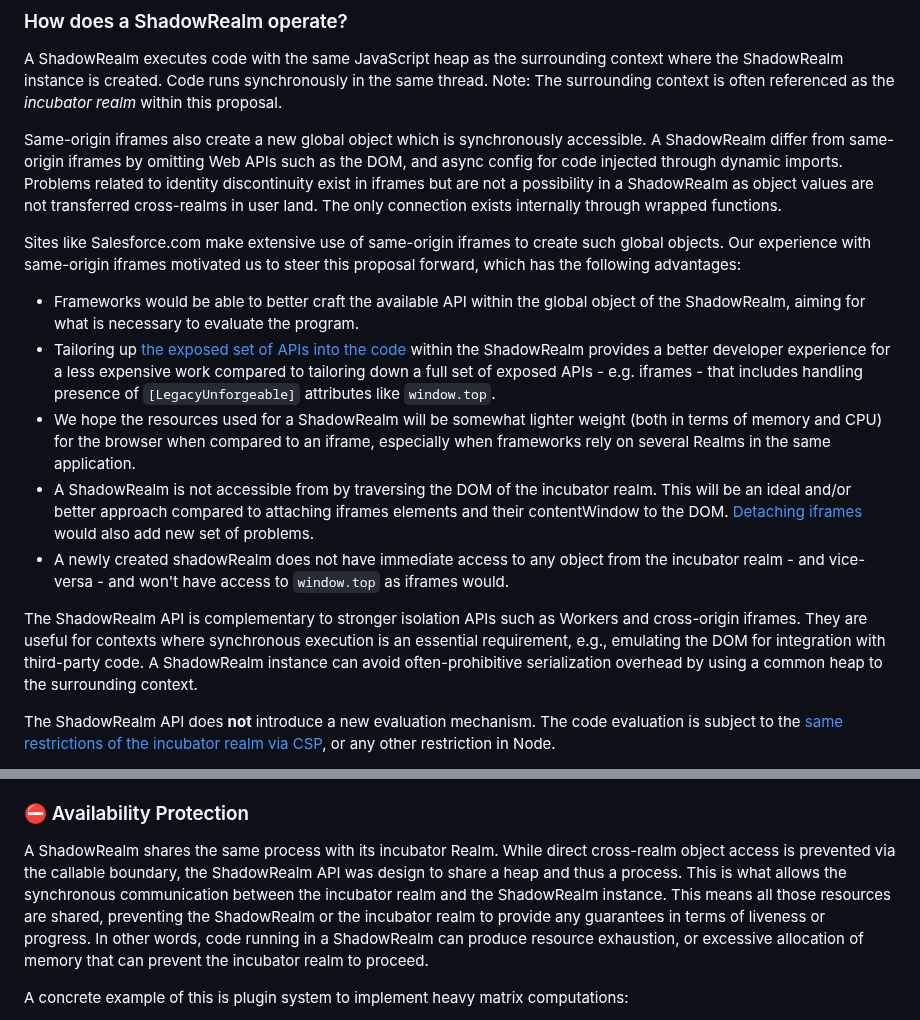
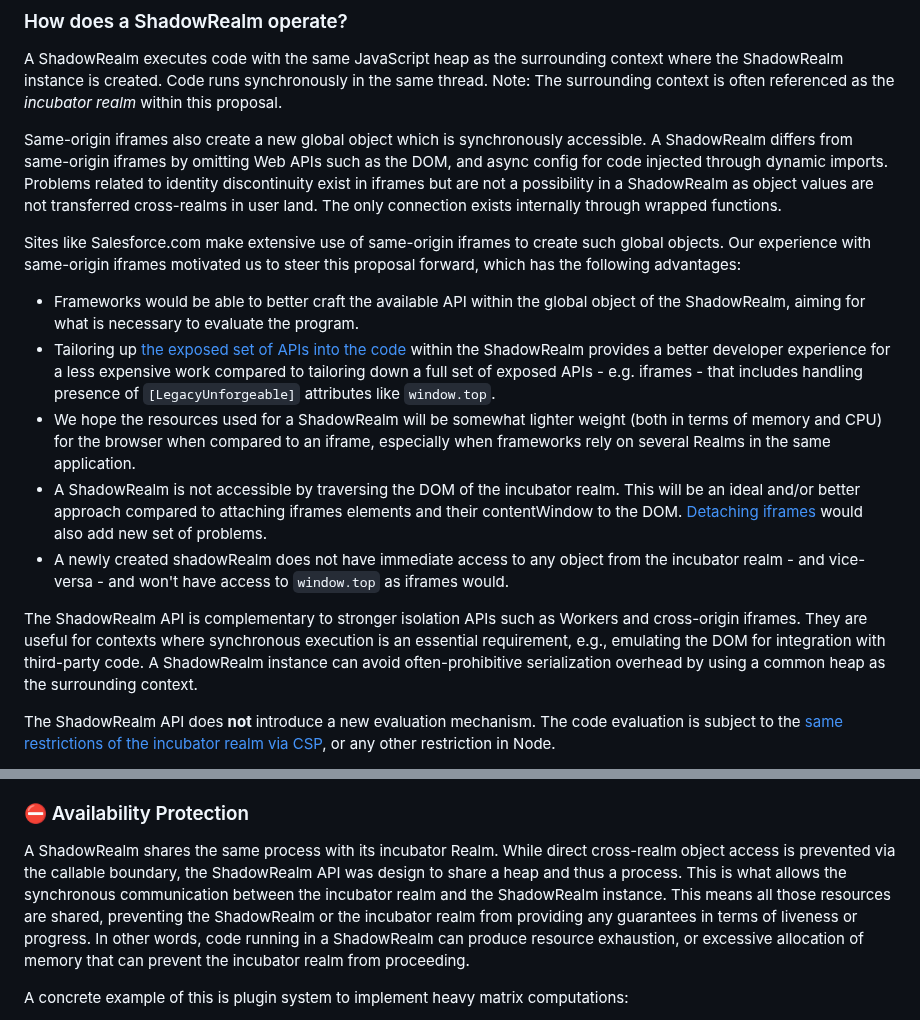
Before and after one commit to tc39/proposal-shadowrealm, a Markdown page: explainer.md, 2 parts joined by grey strips. Rendered like a GitHub page.

Commit message:
Apply suggestions from code review
Co-authored-by: Mark S. Miller <erights@users.noreply.github.com>

```diff
--- a/explainer.md
+++ b/explainer.md
@@ -132,17 +132,17 @@ It does not provide full protection for confidentiality, as such, a ShadowRealm
 
 A ShadowRealm executes code with the same JavaScript heap as the surrounding context where the ShadowRealm instance is created. Code runs synchronously in the same thread. Note: The surrounding context is often referenced as the _incubator realm_ within this proposal.
 
-Same-origin iframes also create a new global object which is synchronously accessible. A ShadowRealm differ from same-origin iframes by omitting Web APIs such as the DOM, and async config for code injected through dynamic imports. Problems related to identity discontinuity exist in iframes but are not a possibility in a ShadowRealm as object values are not transferred cross-realms in user land. The only connection exists internally through wrapped functions.
+Same-origin iframes also create a new global object which is synchronously accessible. A ShadowRealm differs from same-origin iframes by omitting Web APIs such as the DOM, and async config for code injected through dynamic imports. Problems related to identity discontinuity exist in iframes but are not a possibility in a ShadowRealm as object values are not transferred cross-realms in user land. The only connection exists internally through wrapped functions.
 
 Sites like Salesforce.com make extensive use of same-origin iframes to create such global objects. Our experience with same-origin iframes motivated us to steer this proposal forward, which has the following advantages:
 
 - Frameworks would be able to better craft the available API within the global object of the ShadowRealm, aiming for what is necessary to evaluate the program.
 - Tailoring up [the exposed set of APIs into the code](#VirtualizedEnvironment) within the ShadowRealm provides a better developer experience for a less expensive work compared to tailoring down a full set of exposed APIs - e.g. iframes - that includes handling presence of `[LegacyUnforgeable]` attributes like `window.top`.
 - We hope the resources used for a ShadowRealm will be somewhat lighter weight (both in terms of memory and CPU) for the browser when compared to an iframe, especially when frameworks rely on several Realms in the same application.
-- A ShadowRealm is not accessible from by traversing the DOM of the incubator realm. This will be an ideal and/or better approach compared to attaching iframes elements and their contentWindow to the DOM. [Detaching iframes](#Iframes) would also add new set of problems.
+- A ShadowRealm is not accessible by traversing the DOM of the incubator realm. This will be an ideal and/or better approach compared to attaching iframes elements and their contentWindow to the DOM. [Detaching iframes](#Iframes) would also add new set of problems.
 - A newly created shadowRealm does not have immediate access to any object from the incubator realm - and vice-versa - and won't have access to `window.top` as iframes would.
 
-The ShadowRealm API is complementary to stronger isolation APIs such as Workers and cross-origin iframes. They are useful for contexts where synchronous execution is an essential requirement, e.g., emulating the DOM for integration with third-party code. A ShadowRealm instance can avoid often-prohibitive serialization overhead by using a common heap to the surrounding context.
+The ShadowRealm API is complementary to stronger isolation APIs such as Workers and cross-origin iframes. They are useful for contexts where synchronous execution is an essential requirement, e.g., emulating the DOM for integration with third-party code. A ShadowRealm instance can avoid often-prohibitive serialization overhead by using a common heap as the surrounding context.
 
 The ShadowRealm API does __not__ introduce a new evaluation mechanism. The code evaluation is subject to the [same restrictions of the incubator realm via CSP](#Evaluation), or any other restriction in Node.
 
@@ -234,7 +234,7 @@ A concrete example of this is the Google's AMP current mechanism:
 
 ### ⛔️ <a name='Availability'></a>Availability Protection
 
-A ShadowRealm shares the same process with its incubator Realm. While direct cross-realm object access is prevented via the callable boundary, the ShadowRealm API was design to share a heap and thus a process. This is what allows the synchronous communication between the incubator realm and the ShadowRealm instance. This means all those resources are shared, preventing the ShadowRealm or the incubator realm to provide any guarantees in terms of liveness or progress. In other words, code running in a ShadowRealm can produce resource exhaustion, or excessive allocation of memory that can prevent the incubator realm to proceed.
+A ShadowRealm shares the same process with its incubator Realm. While direct cross-realm object access is prevented via the callable boundary, the ShadowRealm API was design to share a heap and thus a process. This is what allows the synchronous communication between the incubator realm and the ShadowRealm instance. This means all those resources are shared, preventing the ShadowRealm or the incubator realm from providing any guarantees in terms of liveness or progress. In other words, code running in a ShadowRealm can produce resource exhaustion, or excessive allocation of memory that can prevent the incubator realm from proceeding.
 
 A concrete example of this is plugin system to implement heavy matrix computations:
 
```
